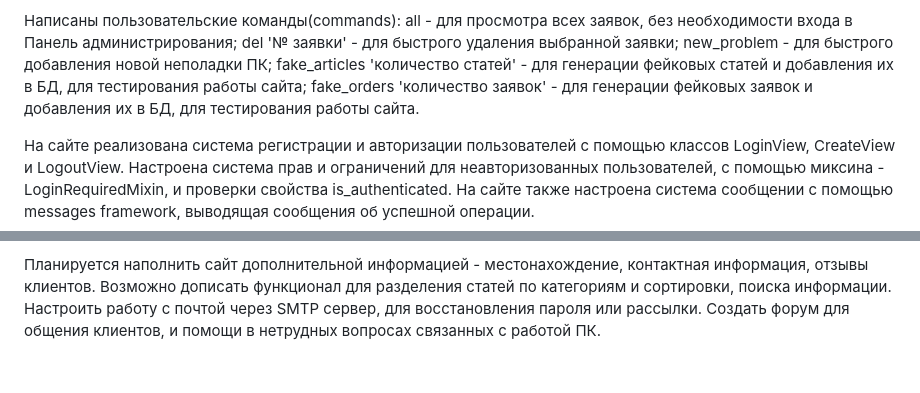
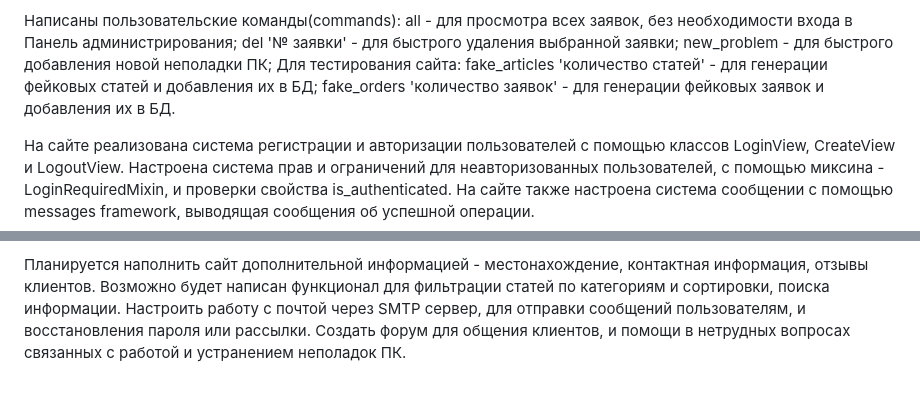
Before and after one commit to Lirikman/django_progect_dev, a Markdown page: README.md, 2 parts joined by grey strips. Drawn GitHub-style.

```diff
--- a/README.md
+++ b/README.md
@@ -46,8 +46,9 @@ I'm study programming to Python
 all - для просмотра всех заявок, без необходимости входа в Панель администрирования;
 del '№ заявки' - для быстрого удаления выбранной заявки;
 new_problem - для быстрого добавления новой неполадки ПК;
-fake_articles 'количество статей' - для генерации фейковых статей и добавления их в БД, для тестирования работы сайта;
-fake_orders 'количество заявок' - для генерации фейковых заявок и добавления их в БД, для тестирования работы сайта.
+Для тестирования сайта:
+fake_articles 'количество статей' - для генерации фейковых статей и добавления их в БД;
+fake_orders 'количество заявок' - для генерации фейковых заявок и добавления их в БД.
 
 На сайте реализована система регистрации и авторизации пользователей с помощью классов LoginView, CreateView и LogoutView.
 Настроена система прав и ограничений для неавторизованных пользователей, с помощью миксина - LoginRequiredMixin, и проверки свойства is_authenticated.
@@ -65,6 +66,6 @@ fake_orders 'количество заявок' - для генерации фе
 Администратор отслеживает все заявки, статьи и всех пользователей зарегистрированных на сайте, редактирует заявки, и при необходимости удаляет или включает их отображение на сайте.
 
 Планируется наполнить сайт дополнительной информацией - местонахождение, контактная информация, отзывы клиентов.
-Возможно дописать функционал для разделения статей по категориям и сортировки, поиска информации.
-Настроить работу с почтой через SMTP сервер, для восстановления пароля или рассылки.
-Создать форум для общения клиентов, и помощи в нетрудных вопросах связанных с работой ПК.
+Возможно будет написан функционал для фильтрации статей по категориям и сортировки, поиска информации.
+Настроить работу с почтой через SMTP сервер, для отправки сообщений пользователям, и восстановления пароля или рассылки.
+Создать форум для общения клиентов, и помощи в нетрудных вопросах связанных с работой и устранением неполадок ПК.
```
